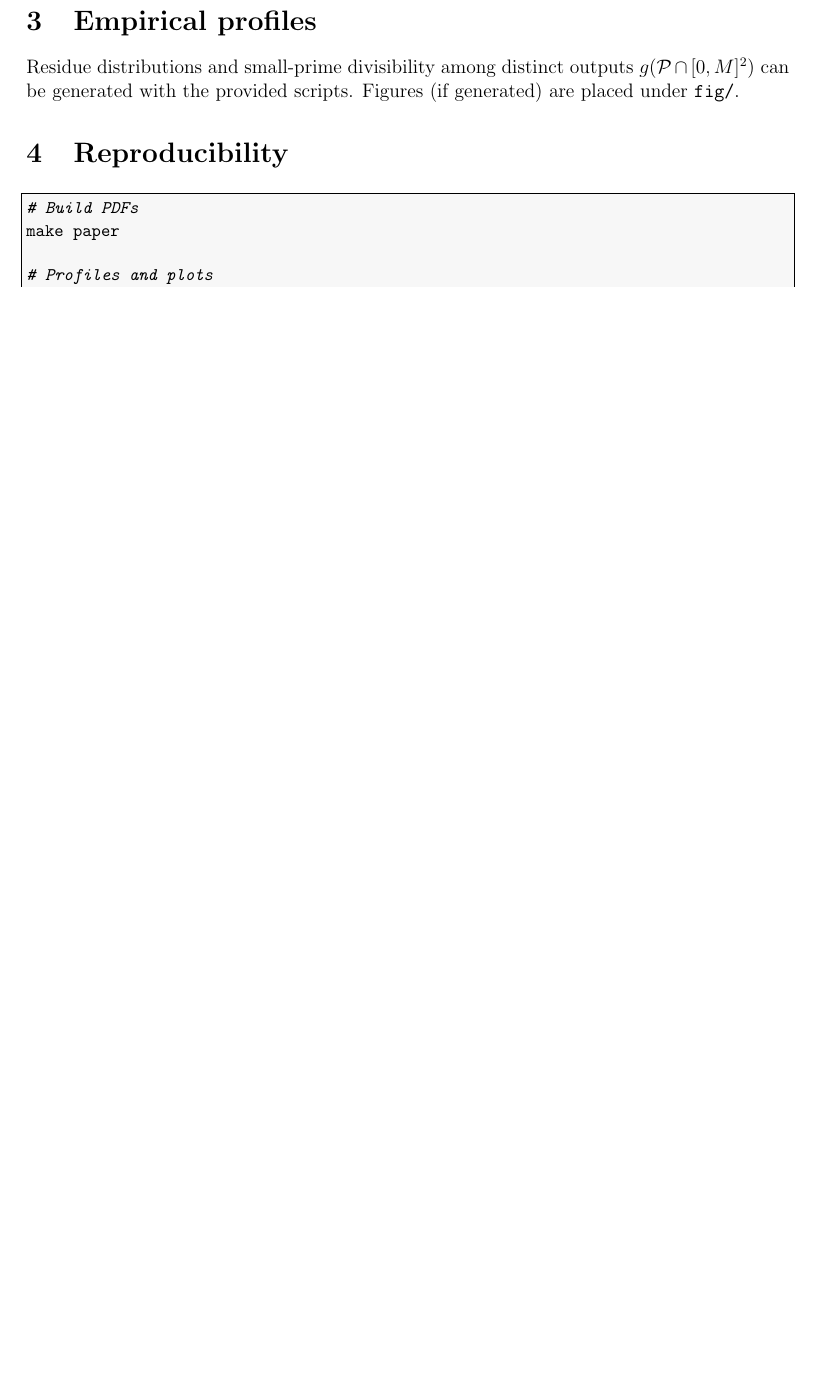
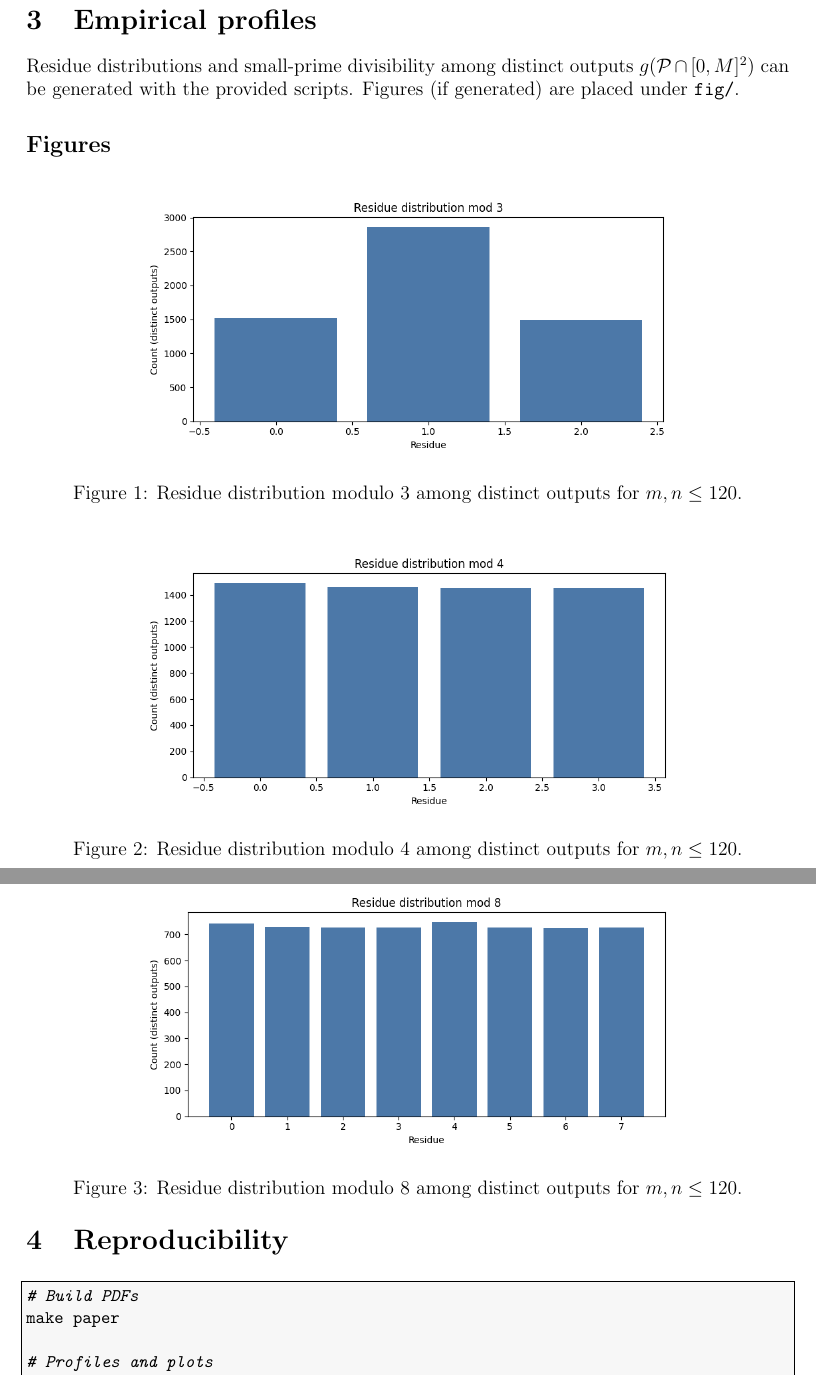
Before and after one commit to SAY-LA-VEE-LIMITED/The-True-String, a LaTeX paper (tex/true_string_unordered.tex): part of page 3 of 3 before the commit and two parts of pages 3 and 4 of 4 after it, the two joined at a grey line, cut so that both start at the same text, the shorter picture padded with empty space. Compiled offline with pdfLaTeX.

Commit message:
Add notation tables and residue distribution figures to LaTeX documents
Co-authored-by: gaber139ish <gaber139ish@proton.me>

```diff
--- a/tex/true_string_unordered.tex
+++ b/tex/true_string_unordered.tex
@@ -83,6 +94,28 @@ The identity of Lemma~\ref{lem:fact} concerns \(2g+1\), not \(g\) itself. Whethe
 \section{Empirical profiles}
 Residue distributions and small-prime divisibility among distinct outputs \(g(\mathcal{P}\cap[0,M]^2)\) can be generated with the provided scripts. Figures (if generated) are placed under \texttt{fig/}.
 
+\subsection*{Figures}
+\begin{figure}[h]
+\centering
+\includegraphics[width=0.7\linewidth]{../fig/residues_mod_3.png}
+\caption{Residue distribution modulo 3 among distinct outputs for \(m,n\le 120\).}
+\label{fig:u-mod3}
+\end{figure}
+
+\begin{figure}[h]
+\centering
+\includegraphics[width=0.7\linewidth]{../fig/residues_mod_4.png}
+\caption{Residue distribution modulo 4 among distinct outputs for \(m,n\le 120\).}
+\label{fig:u-mod4}
+\end{figure}
+
+\begin{figure}[h]
+\centering
+\includegraphics[width=0.7\linewidth]{../fig/residues_mod_8.png}
+\caption{Residue distribution modulo 8 among distinct outputs for \(m,n\le 120\).}
+\label{fig:u-mod8}
+\end{figure}
+
 \section{Reproducibility}
 \begin{lstlisting}[language=bash]
 # Build PDFs
```
Also changed, not shown: tex/true_string_collision.tex (+12 -0 lines), tex/true_string_unordered.tex (11 more changed lines).
